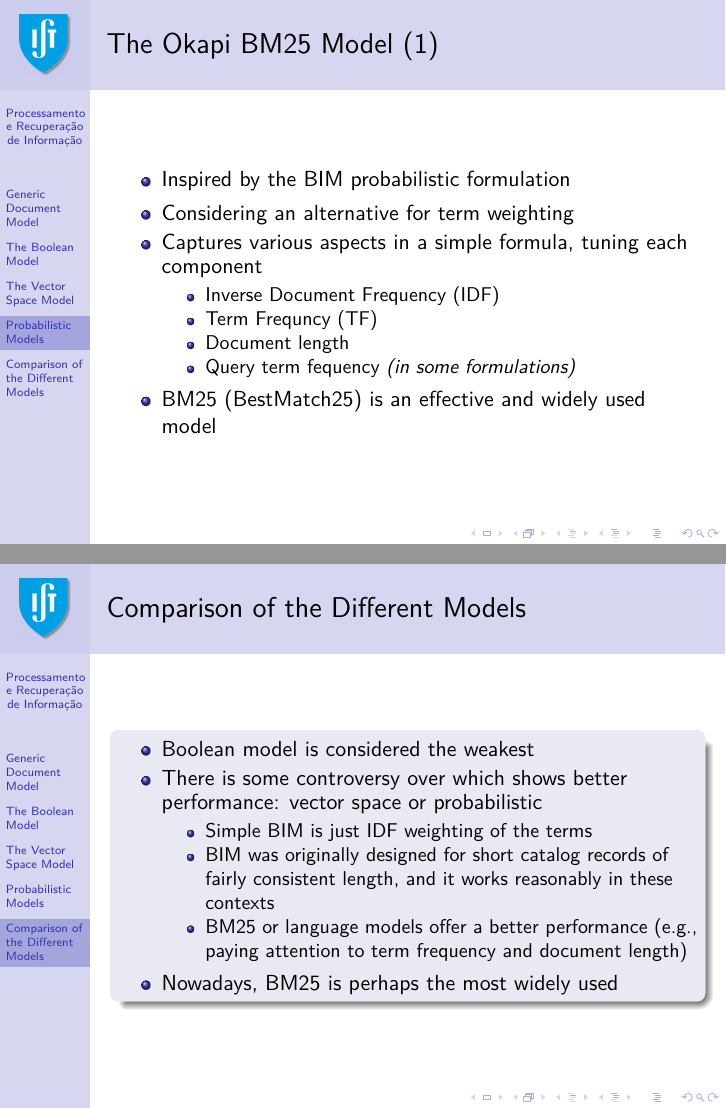
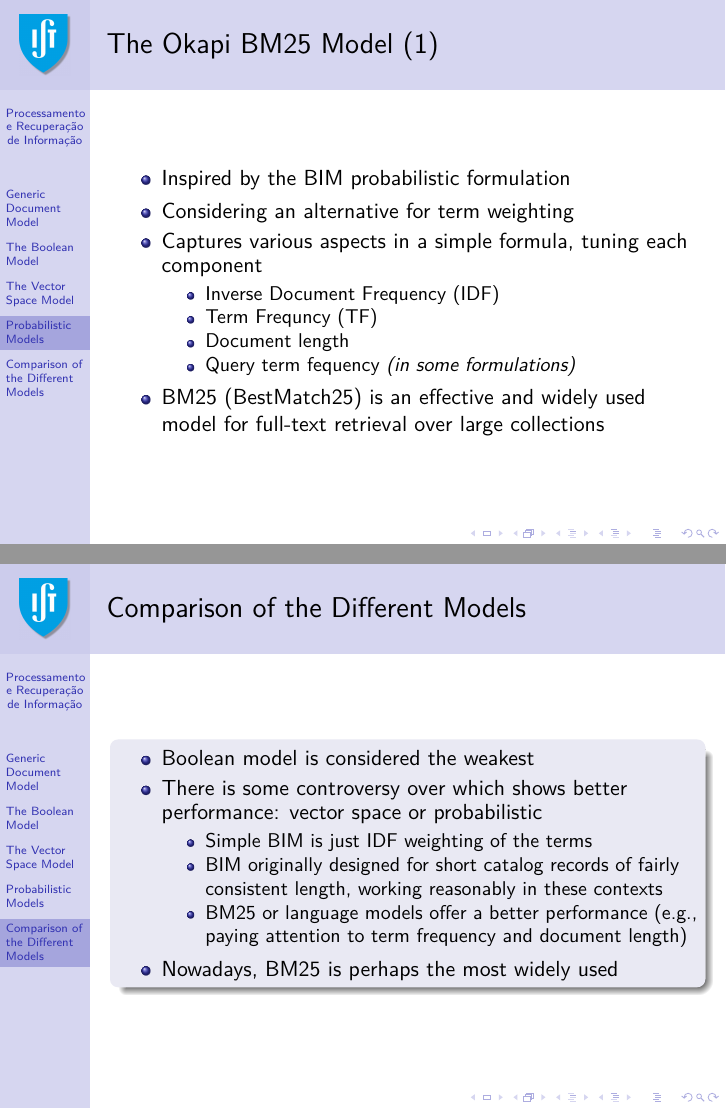
Before and after one commit to pavelcalado/pri1819, LaTeX slides (slides/03-IR-models.tex): pages 43 and 50 of 51, joined at a grey line. Compiled offline with pdfLaTeX.

Commit message:
Update 03-IR-models.tex

```diff
--- a/slides/03-IR-models.tex
+++ b/slides/03-IR-models.tex
@@ -817,7 +817,7 @@ TF-IDF and VSM produces sufficiently good results in practice, but often critici
     \item Document length
     \item Query term fequency {\it (in some formulations)}
     \end{itemize}
-\item BM25 (BestMatch25) is an effective and widely used model
+\item BM25 (BestMatch25) is an effective and widely used model for full-text retrieval over large collections
 \end{itemize}
 \end{frame}
 
@@ -941,7 +941,7 @@ P(d|q) = \frac{P(d) \times P(q|d)}{P(q)}
     \item There is some controversy over which shows better performance: vector space or probabilistic
      \begin{itemize}
      \item Simple BIM is just IDF weighting of the terms
-     \item BIM was originally designed for short catalog records of fairly consistent length, and it works reasonably in these contexts
+     \item BIM originally designed for short catalog records of fairly consistent length, working reasonably in these contexts
      \item BM25 or language models offer a better performance (e.g., paying attention to term frequency and document length)
      \end{itemize}
     \item Nowadays, BM25 is perhaps the most widely used
```
